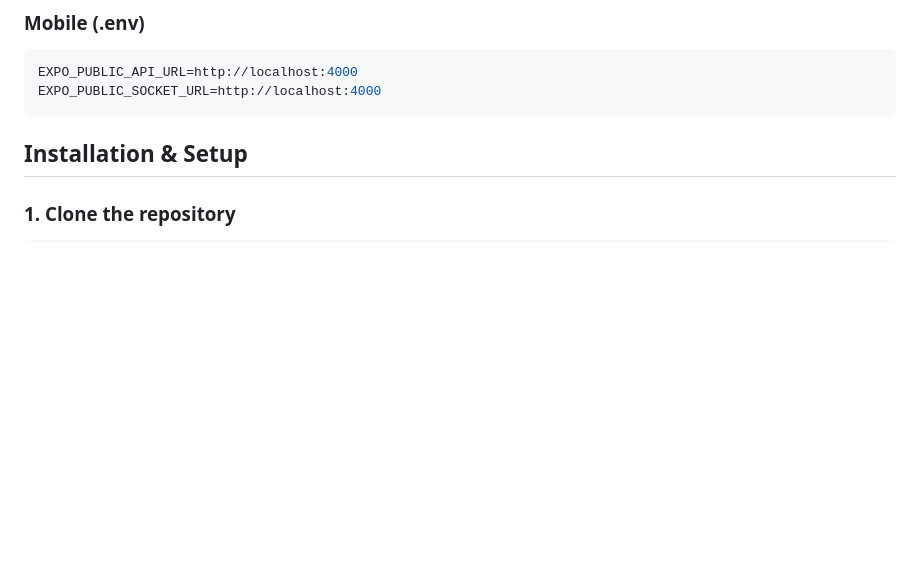
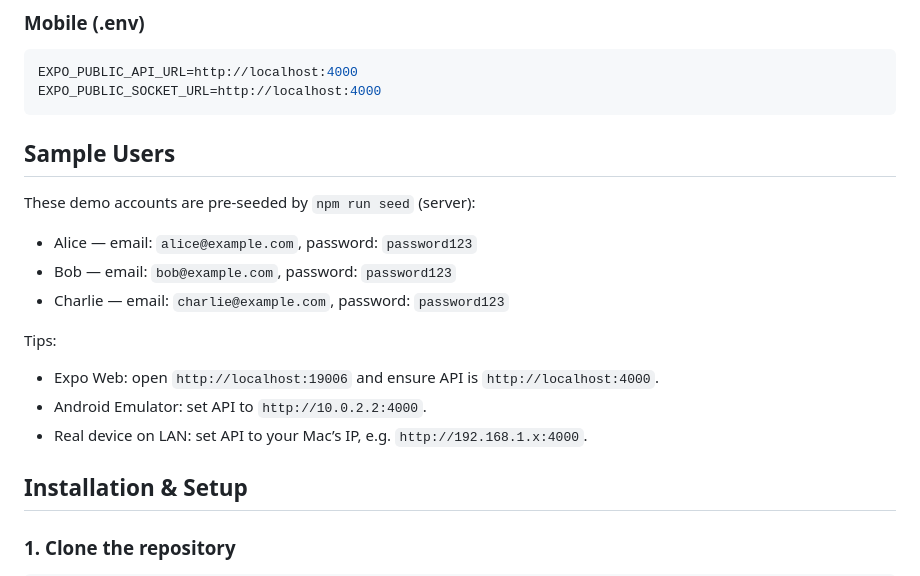
Before and after one commit to Surya-1301/Chat-App, a Markdown page: README.md, the part around the change. GitHub-like rendering; blank space fills up the shorter version.

Commit message:
docs: add Sample Users section with seeded credentials

````diff
--- a/README.md
+++ b/README.md
@@ -61,6 +61,19 @@ NODE_ENV=development
 EXPO_PUBLIC_API_URL=http://localhost:4000
 EXPO_PUBLIC_SOCKET_URL=http://localhost:4000
 ```
+
+## Sample Users
+
+These demo accounts are pre-seeded by `npm run seed` (server):
+
+- Alice — email: `alice@example.com`, password: `password123`
+- Bob — email: `bob@example.com`, password: `password123`
+- Charlie — email: `charlie@example.com`, password: `password123`
+
+Tips:
+- Expo Web: open `http://localhost:19006` and ensure API is `http://localhost:4000`.
+- Android Emulator: set API to `http://10.0.2.2:4000`.
+- Real device on LAN: set API to your Mac’s IP, e.g. `http://192.168.1.x:4000`.
 
 ## Installation & Setup
 
````
